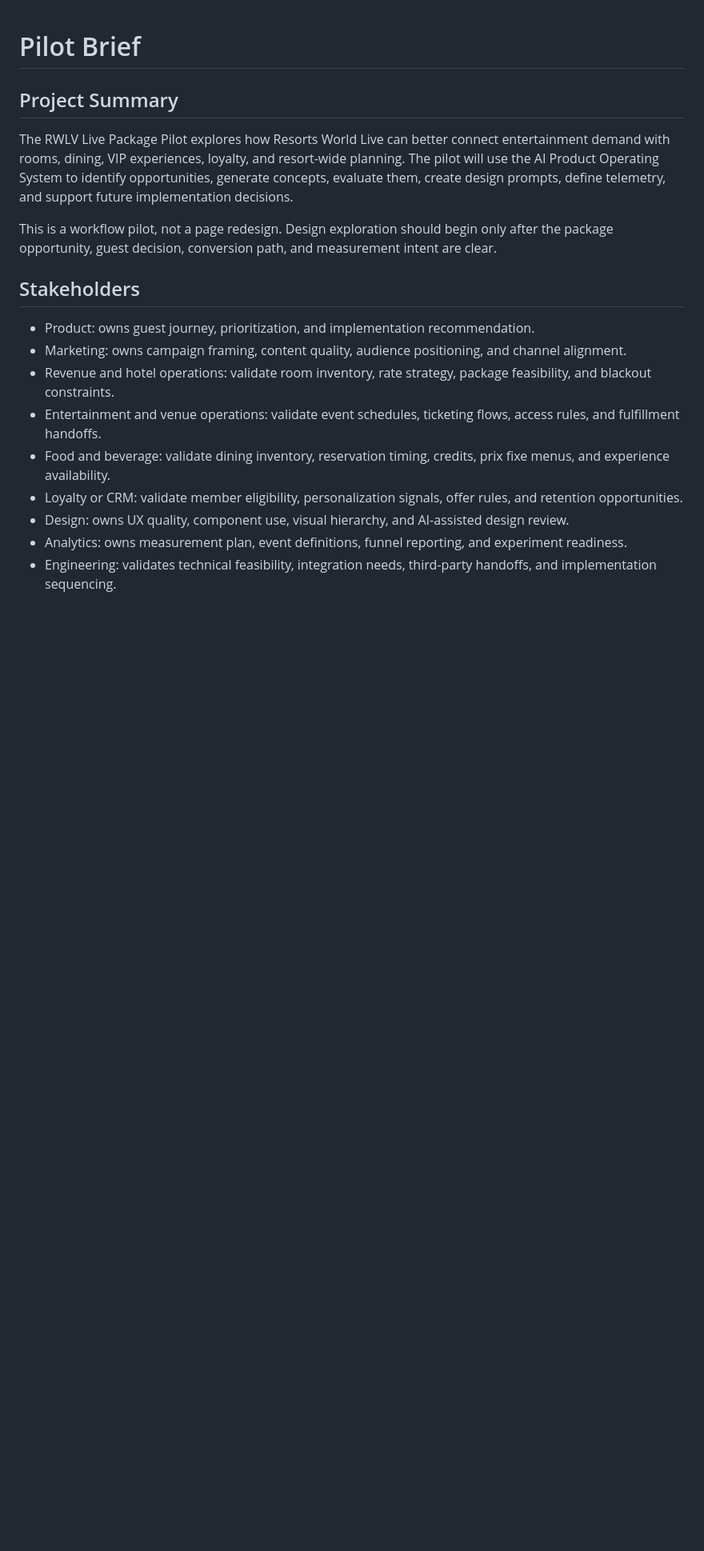
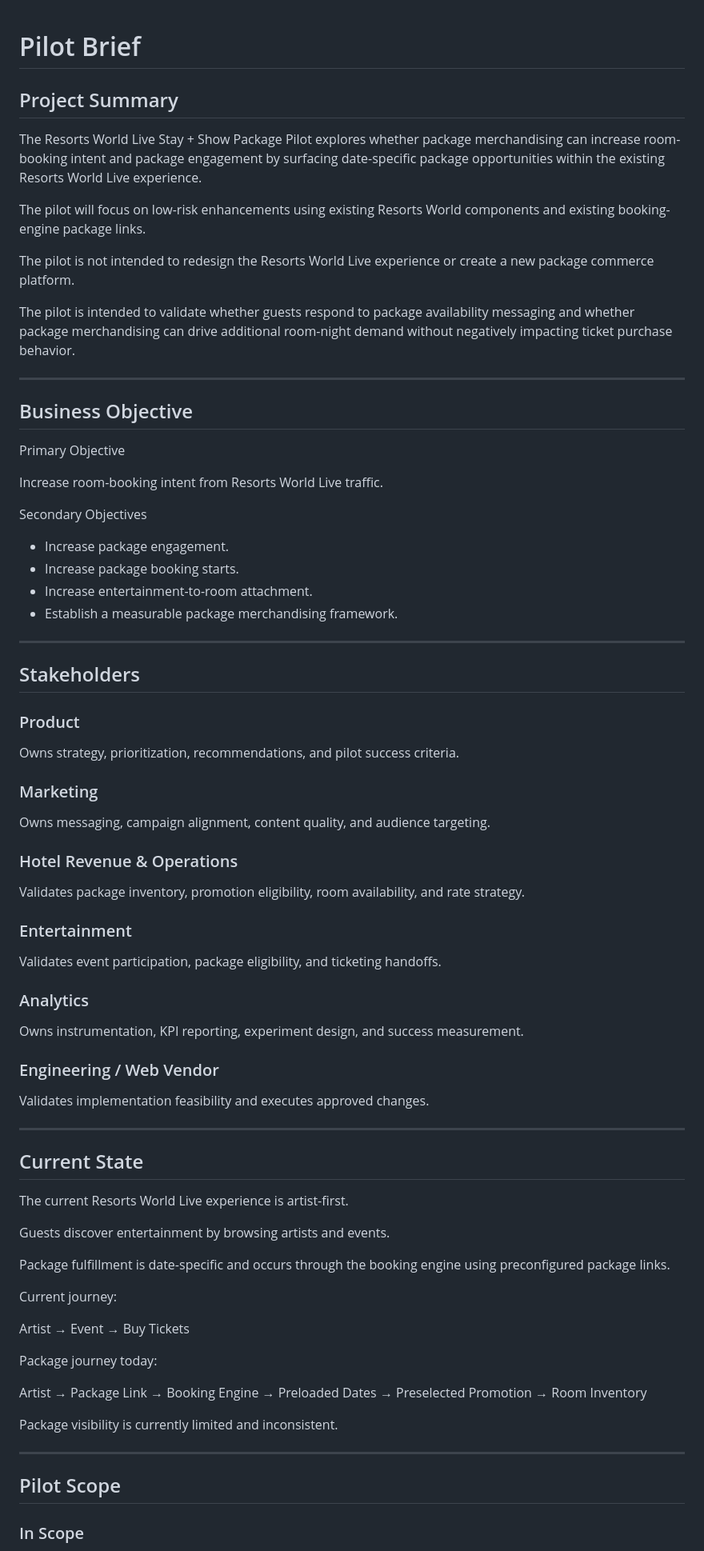
Before and after one commit to cody-mckeon/ai-product-operating-system, a Markdown page: projects/rwlv-live-package-pilot/pilot-brief.md, the part around one of its changes. Shown at 80% size. GitHub-like rendering; blank space fills up the shorter version.

```diff
--- a/projects/rwlv-live-package-pilot/pilot-brief.md
+++ b/projects/rwlv-live-package-pilot/pilot-brief.md
@@ -2,18 +2,87 @@
 
 ## Project Summary
 
-The RWLV Live Package Pilot explores how Resorts World Live can better connect entertainment demand with rooms, dining, VIP experiences, loyalty, and resort-wide planning. The pilot will use the AI Product Operating System to identify opportunities, generate concepts, evaluate them, create design prompts, define telemetry, and support future implementation decisions.
+The Resorts World Live Stay + Show Package Pilot explores whether package merchandising can increase room-booking intent and package engagement by surfacing date-specific package opportunities within the existing Resorts World Live experience.
 
-This is a workflow pilot, not a page redesign. Design exploration should begin only after the package opportunity, guest decision, conversion path, and measurement intent are clear.
+The pilot will focus on low-risk enhancements using existing Resorts World components and existing booking-engine package links.
+
+The pilot is not intended to redesign the Resorts World Live experience or create a new package commerce platform.
+
+The pilot is intended to validate whether guests respond to package availability messaging and whether package merchandising can drive additional room-night demand without negatively impacting ticket purchase behavior.
+
+---
+
+## Business Objective
+
+Primary Objective
+
+Increase room-booking intent from Resorts World Live traffic.
+
+Secondary Objectives
+
+* Increase package engagement.
+* Increase package booking starts.
+* Increase entertainment-to-room attachment.
+* Establish a measurable package merchandising framework.
+
+---
 
 ## Stakeholders
 
-- Product: owns guest journey, prioritization, and implementation recommendation.
-- Marketing: owns campaign framing, content quality, audience positioning, and channel alignment.
-- Revenue and hotel operations: validate room inventory, rate strategy, package feasibility, and blackout constraints.
-- Entertainment and venue operations: validate event schedules, ticketing flows, access rules, and fulfillment handoffs.
-- Food and beverage: validate dining inventory, reservation timing, credits, prix fixe menus, and experience availability.
-- Loyalty or CRM: validate member eligibility, personalization signals, offer rules, and retention opportunities.
-- Design: owns UX quality, component use, visual hierarchy, and AI-assisted design review.
-- Analytics: owns measurement plan, event definitions, funnel reporting, and experiment readiness.
-- Engineering: validates technical feasibility, integration needs, third-party handoffs, and implementation sequencing.
+### Product
+
+Owns strategy, prioritization, recommendations, and pilot success criteria.
+
+### Marketing
+
+Owns messaging, campaign alignment, content quality, and audience targeting.
+
+### Hotel Revenue & Operations
+
+Validates package inventory, promotion eligibility, room availability, and rate strategy.
+
+### Entertainment
+
+Validates event participation, package eligibility, and ticketing handoffs.
+
+### Analytics
+
+Owns instrumentation, KPI reporting, experiment design, and success measurement.
+
+### Engineering / Web Vendor
+
+Validates implementation feasibility and executes approved changes.
+
+---
+
+## Current State
+
+The current Resorts World Live experience is artist-first.
+
+Guests discover entertainment by browsing artists and events.
+
+Package fulfillment is date-specific and occurs through the booking engine using preconfigured package links.
+
+Current journey:
+
+Artist
+→ Event
+→ Buy Tickets
+
+Package journey today:
+
+Artist
+→ Package Link
+→ Booking Engine
+→ Preloaded Dates
+→ Preselected Promotion
+→ Room Inventory
+
+Package visibility is currently limited and inconsistent.
+
+---
+
+## Pilot Scope
+
+### In Scope
+
```
Also changed, not shown: other parts of projects/rwlv-live-package-pilot/pilot-brief.md (+106 -35 lines).
